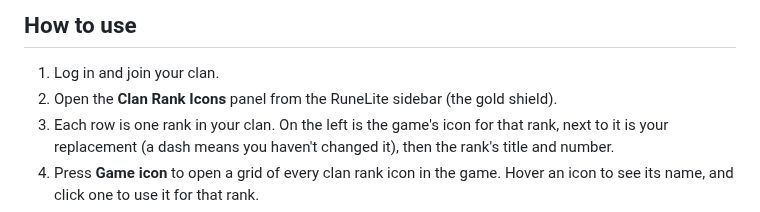
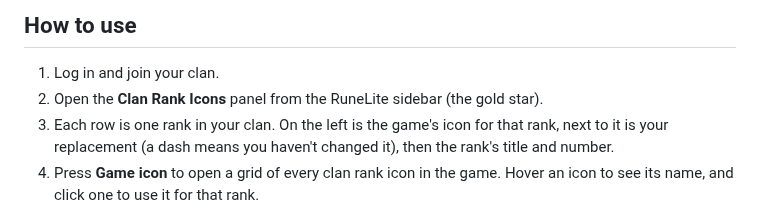
Before and after one commit to JayEngland/Custom-clan-ranks-icons, a Markdown page: README.md, the part around the change. Rendered like a GitHub page.

```diff
--- a/README.md
+++ b/README.md
@@ -15,7 +15,7 @@ The change is client-side only: you see your icons, everyone else still sees the
 ## How to use
 
 1. Log in and join your clan.
-2. Open the **Clan Rank Icons** panel from the RuneLite sidebar (the gold shield).
+2. Open the **Clan Rank Icons** panel from the RuneLite sidebar (the gold star).
 3. Each row is one rank in your clan. On the left is the game's icon for that rank, next to it is your replacement
    (a dash means you haven't changed it), then the rank's title and number.
 4. Press **Game icon** to open a grid of every clan rank icon in the game. Hover an icon to see its name, and click one
```
Also changed, not shown: icon.png, 1 other file.
